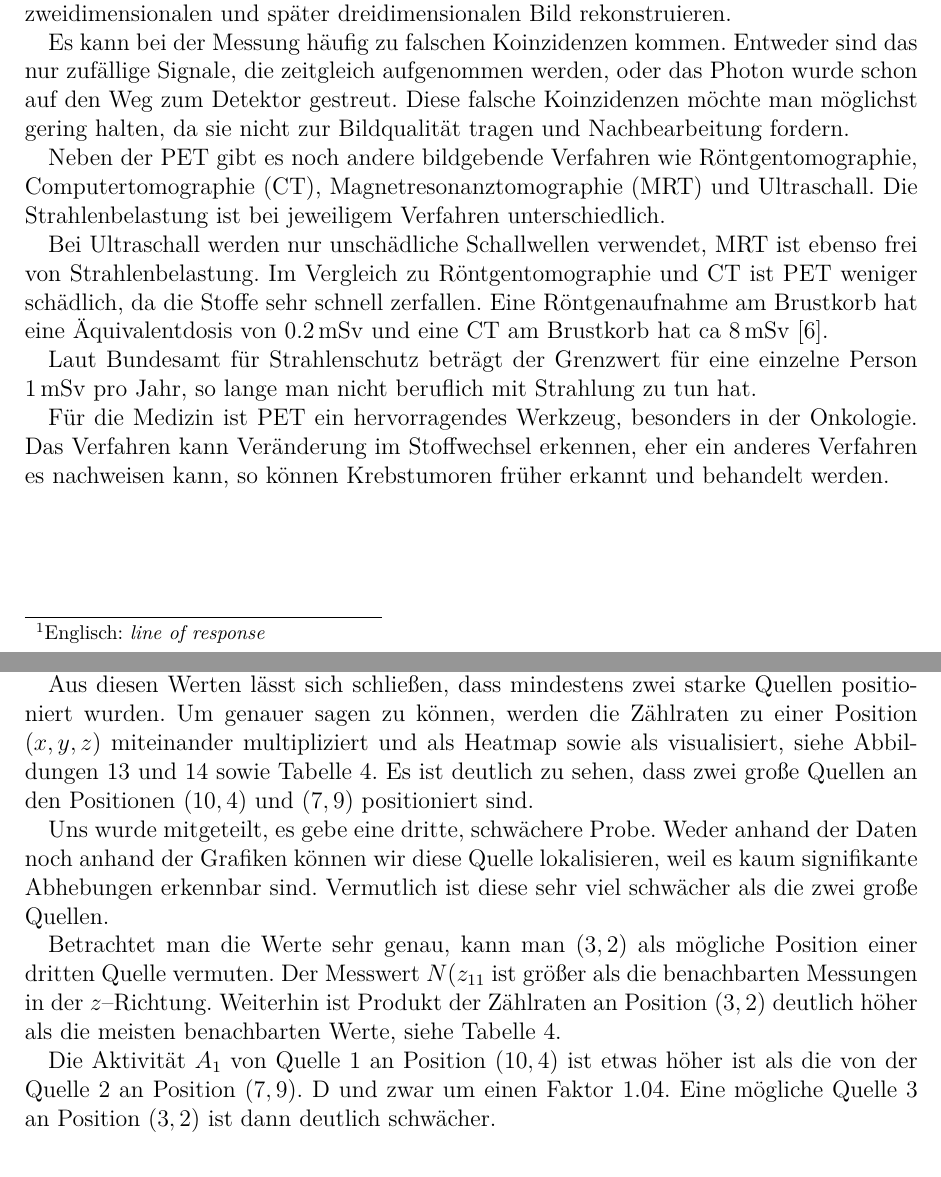
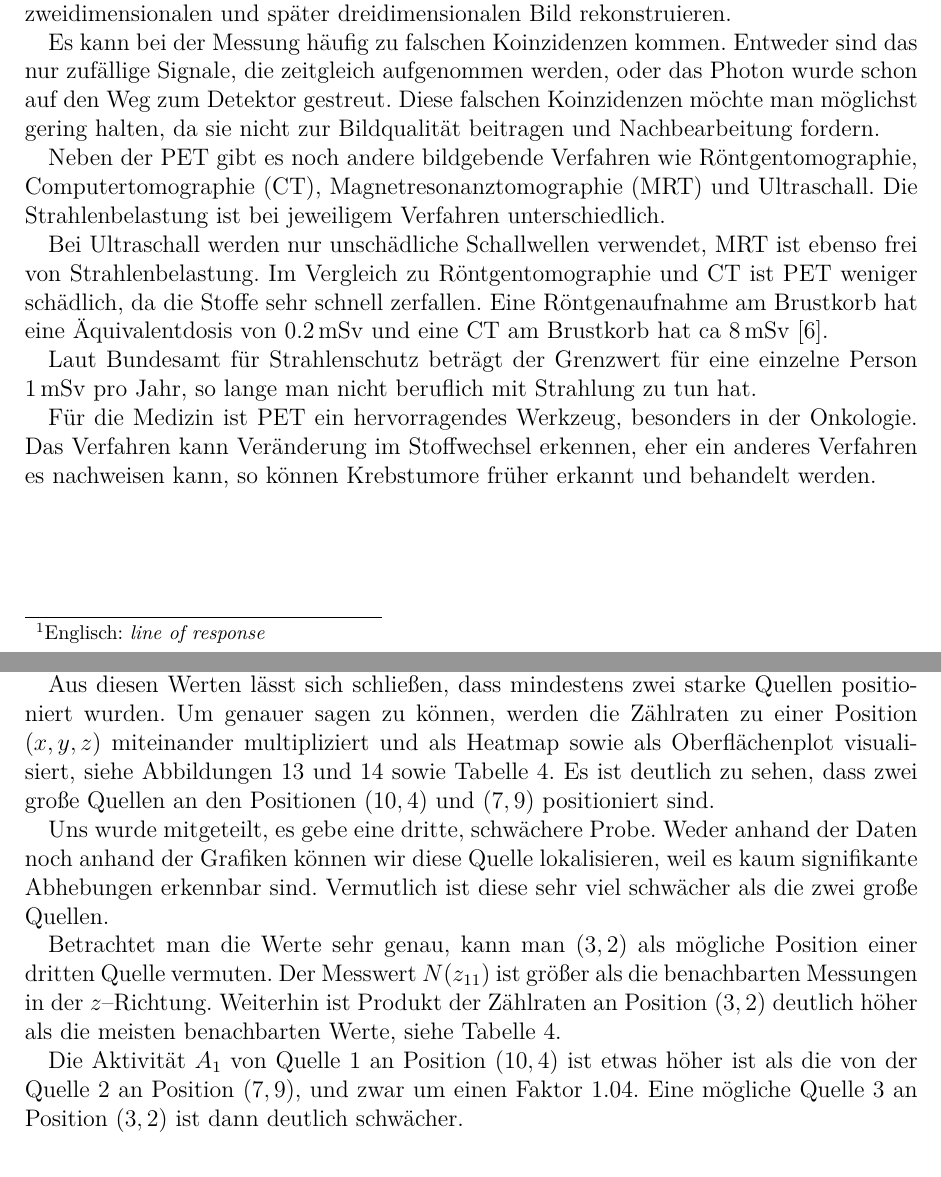
Before and after one commit to ofilla/physik-praktikum-b, a LaTeX document (B3.4/B3.4.tex): two parts of pages 5 and 27 of 35, joined at a grey line, cut so that both start at the same text. Compiled offline with pdfLaTeX.

Commit message:
B3.4: Kleine Korrekturen

```diff
--- a/B3.4/B3.4.tex
+++ b/B3.4/B3.4.tex
@@ -101,7 +101,7 @@ Wenn der Tracer im Gewebe ist, zerfällt er über den $\beta^+$--Zerfall und emi
 
 Um die Aktivität quantitativ zu bestimmen, werden Signale von den ausgestrahlten Photonen registriert. Wenn zwei davon koinzident sind, hat dieser Prozess mit großer Wahrscheinlichkeit auf der Verbindungslinie (LOR\footnote{Englisch: \emph{line of response}}) stattgefunden. Aus vielen solcher koinzidenten Signale lässt sich die Aktivität mit einem Computerprogramm zu einem zweidimensionalen und später dreidimensionalen Bild rekonstruieren.
 
-Es kann bei der Messung häufig zu falschen Koinzidenzen kommen. Entweder sind das nur zufällige Signale, die zeitgleich aufgenommen werden, oder das Photon wurde schon auf den Weg zum Detektor gestreut. Diese falsche Koinzidenzen möchte man möglichst gering halten, da sie nicht zur Bildqualität tragen und Nachbearbeitung fordern.
+Es kann bei der Messung häufig zu falschen Koinzidenzen kommen. Entweder sind das nur zufällige Signale, die zeitgleich aufgenommen werden, oder das Photon wurde schon auf den Weg zum Detektor gestreut. Diese falschen Koinzidenzen möchte man möglichst gering halten, da sie nicht zur Bildqualität beitragen und Nachbearbeitung fordern.
 
 Neben der PET gibt es noch andere bildgebende Verfahren wie Röntgentomographie, Computertomographie (CT), Magnetresonanztomographie (MRT) und Ultraschall. Die Strahlenbelastung ist bei jeweiligem Verfahren unterschiedlich.
 
@@ -109,7 +109,7 @@ Bei Ultraschall werden nur unschädliche Schallwellen verwendet, MRT ist ebenso
 
 Laut Bundesamt für Strahlenschutz beträgt der Grenzwert für eine einzelne Person $\pu{1 \,mSv}$ pro Jahr, so lange man nicht beruflich mit Strahlung zu tun hat.
 
-Für die Medizin ist PET ein hervorragendes Werkzeug, besonders in der Onkologie. Das Verfahren kann Veränderung im Stoffwechsel erkennen, eher ein anderes Verfahren es nachweisen kann, so können Krebstumoren früher erkannt und behandelt werden.
+Für die Medizin ist PET ein hervorragendes Werkzeug, besonders in der Onkologie. Das Verfahren kann Veränderung im Stoffwechsel erkennen, eher ein anderes Verfahren es nachweisen kann, so können Krebstumore früher erkannt und behandelt werden.
 
 \hypertarget{betazerfall}{%
 \subsection{\texorpdfstring{$\beta$--Zerfall}{\textbackslash beta--Zerfall}}\label{betazerfall}}
@@ -678,7 +678,7 @@ In $x$-- und $y$--Richtung wurden je $10$ Messungen durchgeführt. Die Fehler de
 Anhand der Werte kann man schon erahnen, dass es mindesten vier Positionen gibt, an denen sich Proben befinden könnten. Um die richtigen Positionen herauszufiltern, müssen die Messungen in $z$--Richtung betrachtet werden. Diese sind in Tabelle \ref{tab:PET z} dargestellt.
 
 
-Aus diesen Werten lässt sich schließen, dass mindestens zwei starke Quellen positioniert wurden. Um genauer sagen zu können, werden die Zählraten zu einer Position $(x,y,z)$ miteinander multipliziert und als Heatmap sowie als visualisiert, siehe Abbildungen \ref{abb:PET heatmap} und \ref{abb:PET surface} sowie Tabelle \ref{tab:PET Matrix}. Es ist deutlich zu sehen, dass zwei große Quellen an den Positionen $(10,4)$ und $(7,9)$ positioniert sind.
+Aus diesen Werten lässt sich schließen, dass mindestens zwei starke Quellen positioniert wurden. Um genauer sagen zu können, werden die Zählraten zu einer Position $(x,y,z)$ miteinander multipliziert und als Heatmap sowie als Oberflächenplot visualisiert, siehe Abbildungen \ref{abb:PET heatmap} und \ref{abb:PET surface} sowie Tabelle \ref{tab:PET Matrix}. Es ist deutlich zu sehen, dass zwei große Quellen an den Positionen $(10,4)$ und $(7,9)$ positioniert sind.
 
 \begin{figure}[h!]
 	\centering
@@ -698,9 +698,9 @@ Aus diesen Werten lässt sich schließen, dass mindestens zwei starke Quellen po
 
 Uns wurde mitgeteilt, es gebe eine dritte, schwächere Probe. Weder anhand der Daten noch anhand der Grafiken können wir diese Quelle lokalisieren, weil es kaum signifikante Abhebungen erkennbar sind. Vermutlich ist diese sehr viel schwächer als die zwei große Quellen.
 
-Betrachtet man die Werte sehr genau, kann man $(3,2)$ als mögliche Position einer dritten Quelle vermuten. Der Messwert $N(z_{11}$ ist größer als die benachbarten Messungen in der $z$--Richtung. Weiterhin ist Produkt der Zählraten an Position $(3,2)$ deutlich höher als die meisten benachbarten Werte, siehe Tabelle \ref{tab:PET Matrix}.
+Betrachtet man die Werte sehr genau, kann man $(3,2)$ als mögliche Position einer dritten Quelle vermuten. Der Messwert $N(z_{11})$ ist größer als die benachbarten Messungen in der $z$--Richtung. Weiterhin ist Produkt der Zählraten an Position $(3,2)$ deutlich höher als die meisten benachbarten Werte, siehe Tabelle \ref{tab:PET Matrix}.
 
-Die Aktivität $A_1$ von Quelle $1$ an Position $(10,4)$ ist etwas höher ist als die von der Quelle $2$ an Position $(7,9)$. D und zwar um einen Faktor 1.04. Eine mögliche Quelle $3$ an Position $(3,2)$ ist dann deutlich schwächer.
+Die Aktivität $A_1$ von Quelle $1$ an Position $(10,4)$ ist etwas höher ist als die von der Quelle $2$ an Position $(7,9)$, und zwar um einen Faktor 1.04. Eine mögliche Quelle $3$ an Position $(3,2)$ ist dann deutlich schwächer.
 
 \begin{eqnarray}
 	\frac{A_1}{A_2} &\approx& 1.04 \\
```
Also changed, not shown: B3.4/B3.4.pdf, B3.4/B3.4.tex (13 more changed lines).
